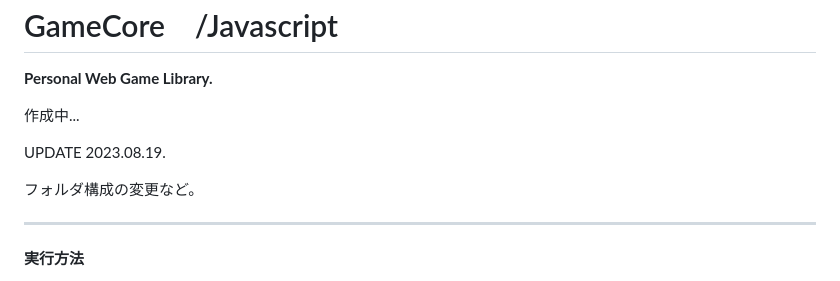
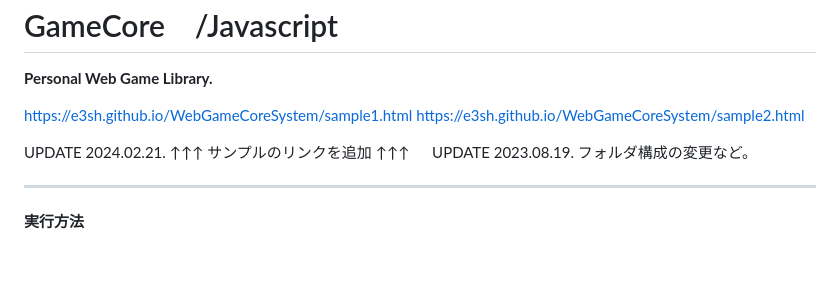
Before and after one commit to e3sh/WebGameCoreSystem, a Markdown page: README.md, the part around the change. GitHub-like rendering; blank space fills up the shorter version.

```diff
--- a/README.md
+++ b/README.md
@@ -2,11 +2,11 @@ GameCore　/Javascript
 ===
 **Personal Web Game Library.**
 
-作成中...
+https://e3sh.github.io/WebGameCoreSystem/sample1.html
+https://e3sh.github.io/WebGameCoreSystem/sample2.html
 
- UPDATE 2023.08.19.
-
- フォルダ構成の変更など。
+ UPDATE 2024.02.21. ↑↑↑ サンプルのリンクを追加 ↑↑↑
+ UPDATE 2023.08.19. フォルダ構成の変更など。
 
 ----------------------------------------
 
```
